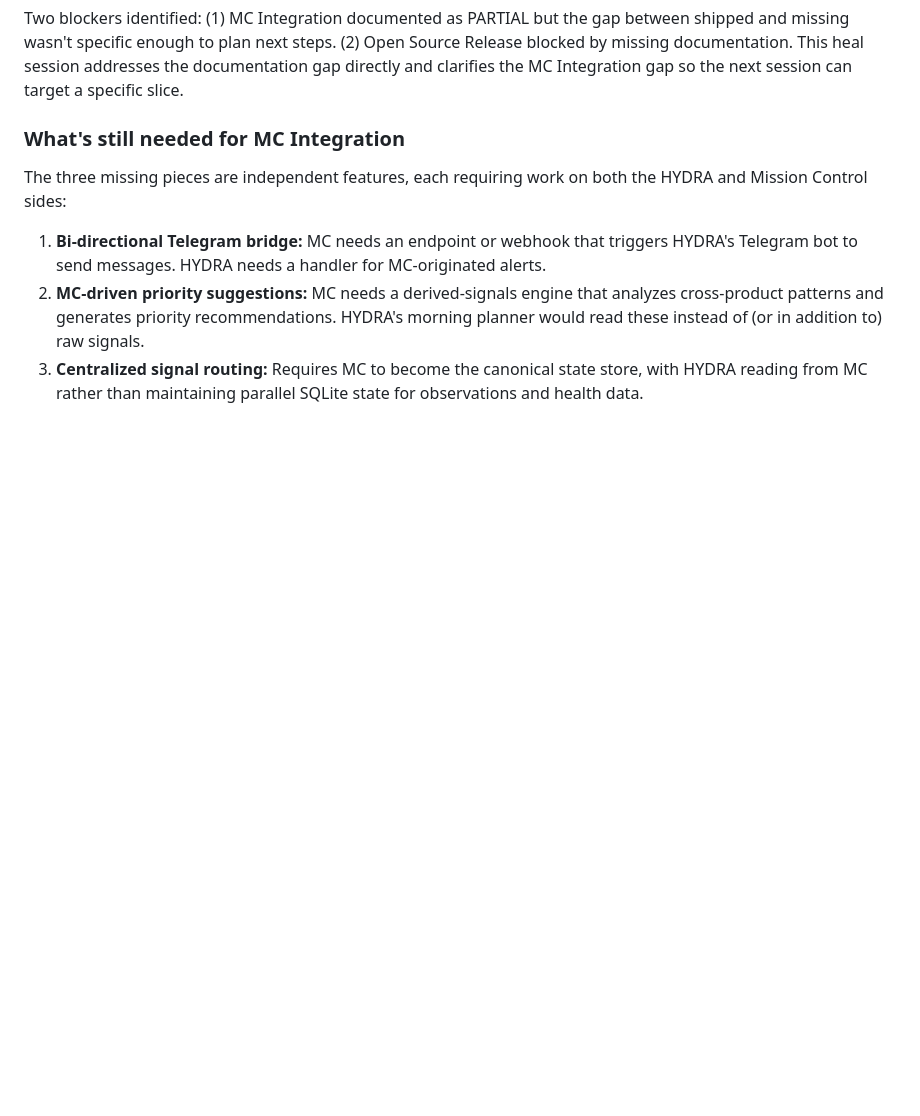
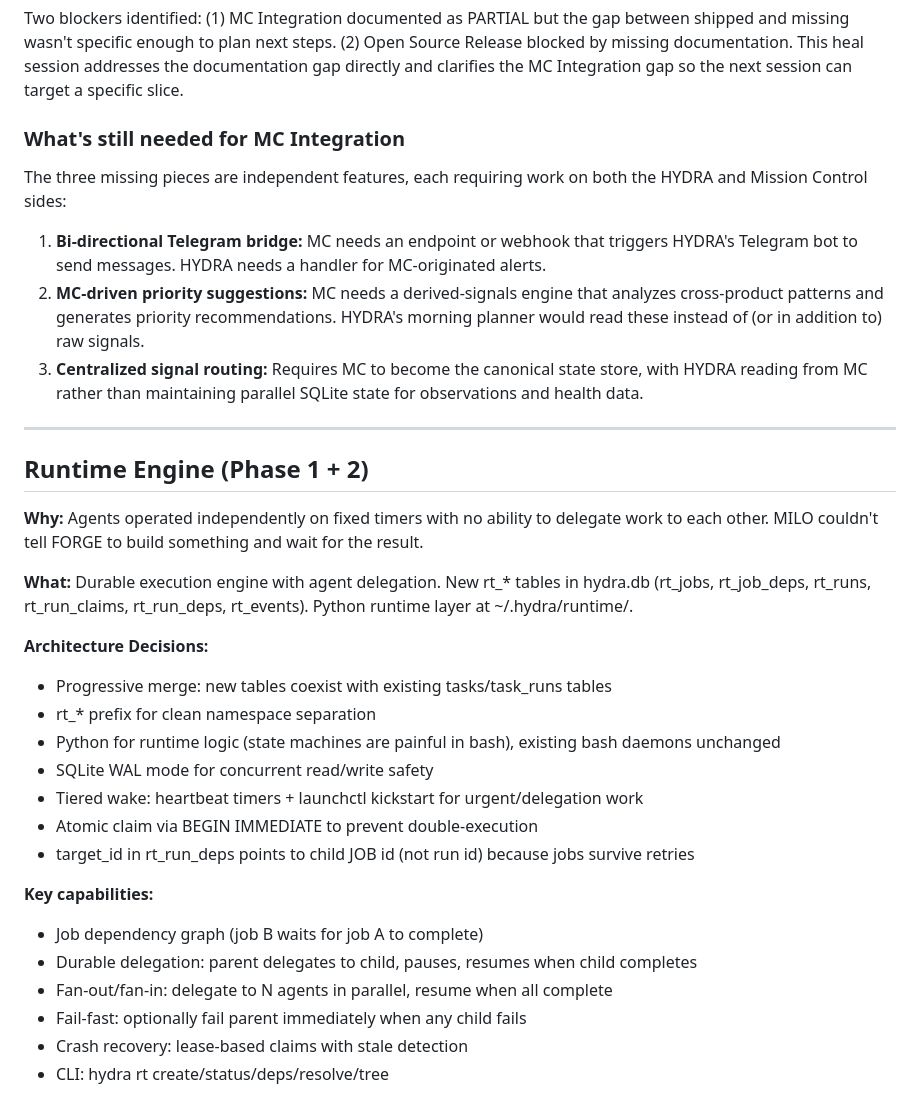
Before and after one commit to eddiebelaval/hydra, a Markdown page: BUILDING.md, the part around the change. Drawn GitHub-style; blank space fills up the shorter version.

Commit message:
docs: update BUILDING.md and SPEC.md with runtime engine architecture

```diff
--- a/BUILDING.md
+++ b/BUILDING.md
@@ -159,3 +159,28 @@ The three missing pieces are independent features, each requiring work on both t
 1. **Bi-directional Telegram bridge:** MC needs an endpoint or webhook that triggers HYDRA's Telegram bot to send messages. HYDRA needs a handler for MC-originated alerts.
 2. **MC-driven priority suggestions:** MC needs a derived-signals engine that analyzes cross-product patterns and generates priority recommendations. HYDRA's morning planner would read these instead of (or in addition to) raw signals.
 3. **Centralized signal routing:** Requires MC to become the canonical state store, with HYDRA reading from MC rather than maintaining parallel SQLite state for observations and health data.
+
+---
+
+## Runtime Engine (Phase 1 + 2)
+
+**Why:** Agents operated independently on fixed timers with no ability to delegate work to each other. MILO couldn't tell FORGE to build something and wait for the result.
+
+**What:** Durable execution engine with agent delegation. New rt_* tables in hydra.db (rt_jobs, rt_job_deps, rt_runs, rt_run_claims, rt_run_deps, rt_events). Python runtime layer at ~/.hydra/runtime/.
+
+**Architecture Decisions:**
+- Progressive merge: new tables coexist with existing tasks/task_runs tables
+- rt_* prefix for clean namespace separation
+- Python for runtime logic (state machines are painful in bash), existing bash daemons unchanged
+- SQLite WAL mode for concurrent read/write safety
+- Tiered wake: heartbeat timers + launchctl kickstart for urgent/delegation work
+- Atomic claim via BEGIN IMMEDIATE to prevent double-execution
+- target_id in rt_run_deps points to child JOB id (not run id) because jobs survive retries
+
+**Key capabilities:**
+- Job dependency graph (job B waits for job A to complete)
+- Durable delegation: parent delegates to child, pauses, resumes when child completes
+- Fan-out/fan-in: delegate to N agents in parallel, resume when all complete
+- Fail-fast: optionally fail parent immediately when any child fails
+- Crash recovery: lease-based claims with stale detection
+- CLI: hydra rt create/status/deps/resolve/tree
```
Also changed, not shown: SPEC.md (+4 -2 lines).
